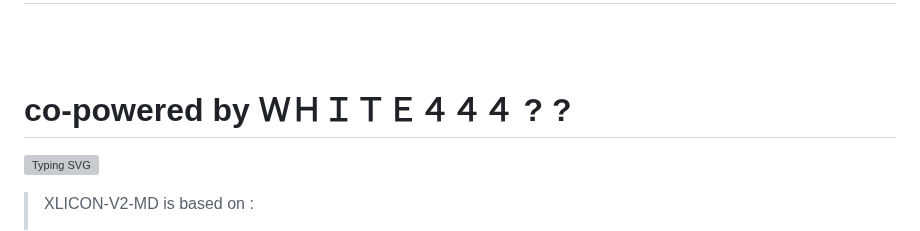
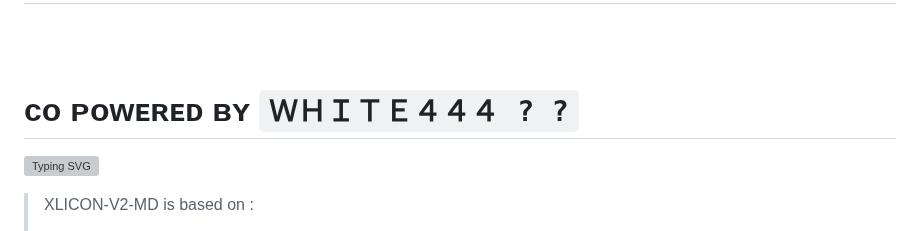
Before and after one commit to salmanytofficial/XLICON-V2-MD, a Markdown page: README.md, the part around the change. GitHub-like rendering; grey boxes are pictures that could not be loaded.

```diff
--- a/README.md
+++ b/README.md
@@ -2,7 +2,7 @@
 <br>
 <br>
 
-# co-powered by ＷＨＩＴＥ４４４ ? ?
+#  ᴄᴏ ᴘᴏᴡᴇʀᴇᴅ ʙʏ `ＷＨＩＴＥ４４４ ? ?`
 
 
 
```
